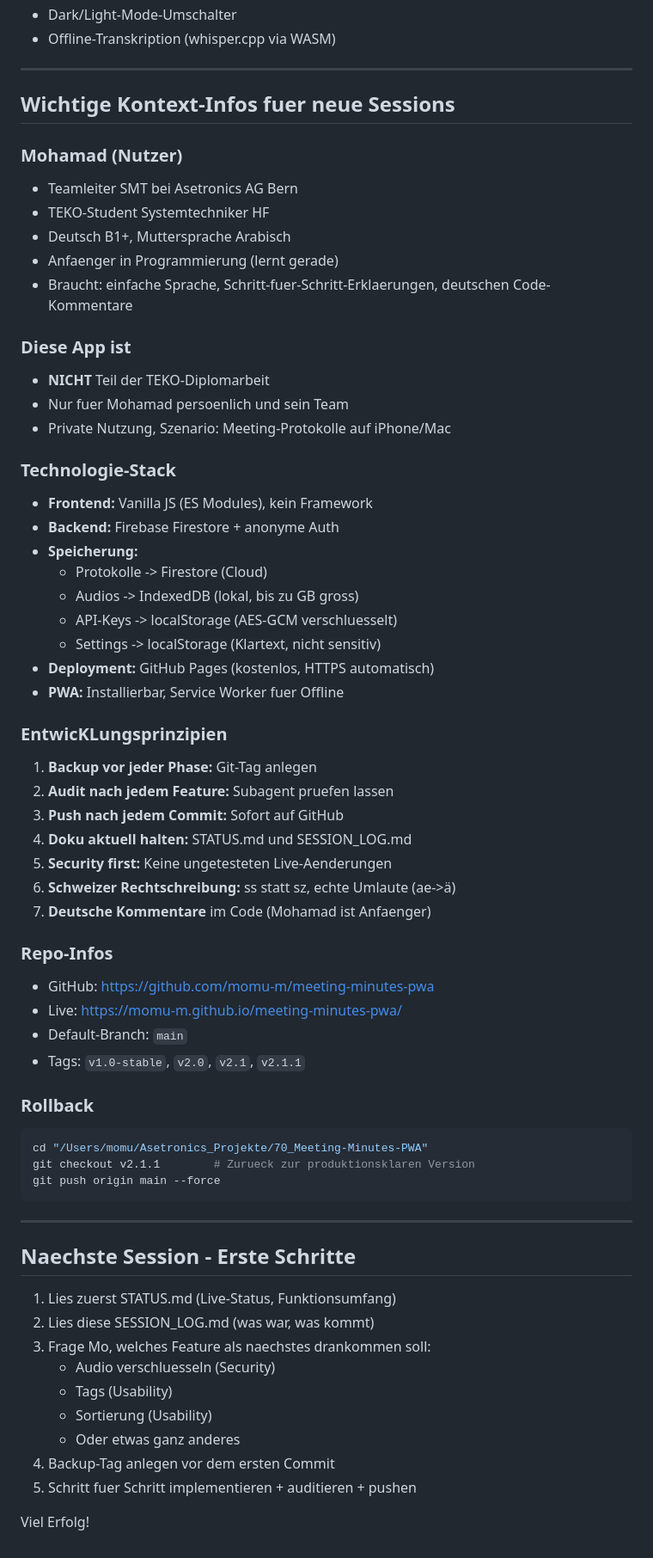
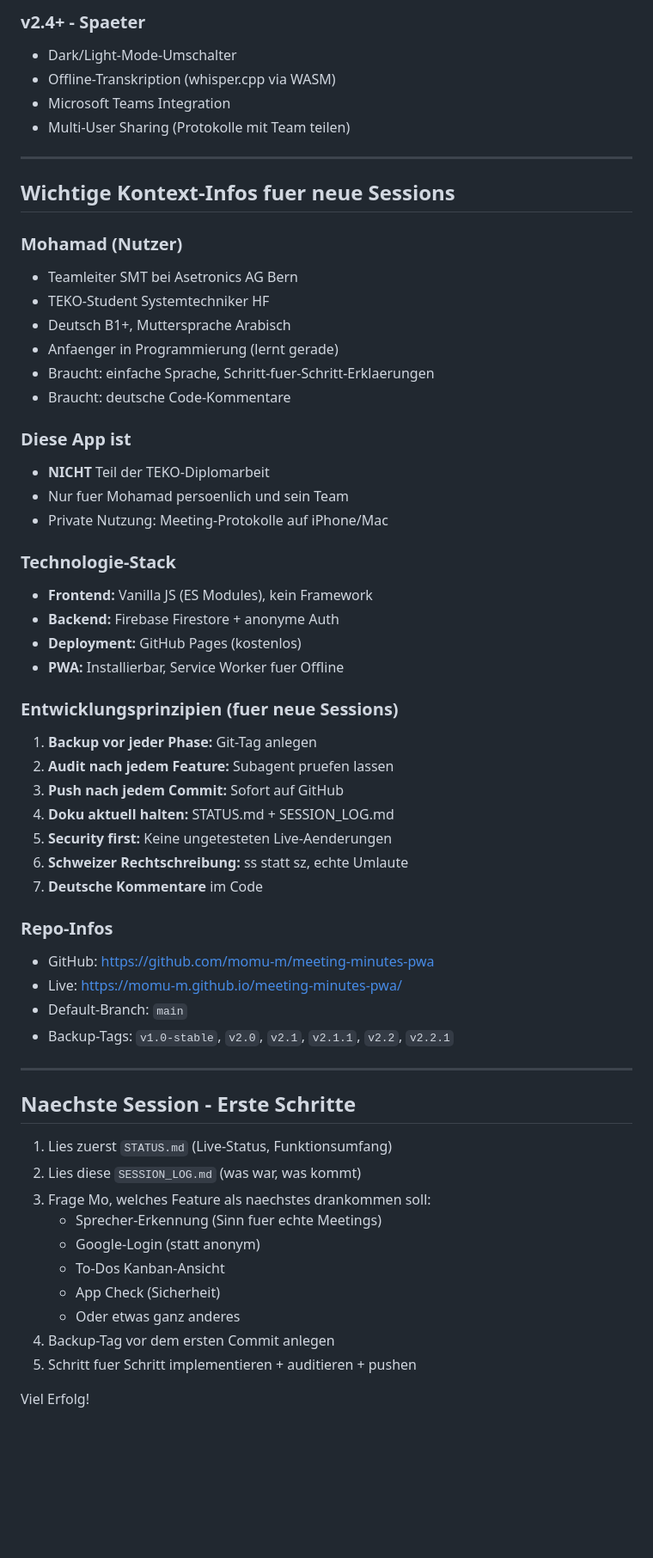
Before and after one commit to momu-m/meeting-minutes-pwa, a Markdown page: SESSION_LOG.md, the part around one of its changes. Shown at 86% size. GitHub-like rendering; blank space fills up the shorter version.

Commit message:
docs: STATUS.md + SESSION_LOG.md auf v2.2.1 aktualisiert

````diff
--- a/SESSION_LOG.md
+++ b/SESSION_LOG.md
@@ -76,5 +150,8 @@ a408fa8 feat: v2.0 Multi-Provider-Architektur mit 7 KI-Anbietern
+### v2.4+ - Spaeter
 - Dark/Light-Mode-Umschalter
 - Offline-Transkription (whisper.cpp via WASM)
+- Microsoft Teams Integration
+- Multi-User Sharing (Protokolle mit Team teilen)
 
 ---
 
@@ -85,58 +162,48 @@ a408fa8 feat: v2.0 Multi-Provider-Architektur mit 7 KI-Anbietern
 - TEKO-Student Systemtechniker HF
 - Deutsch B1+, Muttersprache Arabisch
 - Anfaenger in Programmierung (lernt gerade)
-- Braucht: einfache Sprache, Schritt-fuer-Schritt-Erklaerungen, deutschen Code-Kommentare
+- Braucht: einfache Sprache, Schritt-fuer-Schritt-Erklaerungen
+- Braucht: deutsche Code-Kommentare
 
 ### Diese App ist
 - **NICHT** Teil der TEKO-Diplomarbeit
 - Nur fuer Mohamad persoenlich und sein Team
-- Private Nutzung, Szenario: Meeting-Protokolle auf iPhone/Mac
+- Private Nutzung: Meeting-Protokolle auf iPhone/Mac
 
 ### Technologie-Stack
 - **Frontend:** Vanilla JS (ES Modules), kein Framework
 - **Backend:** Firebase Firestore + anonyme Auth
-- **Speicherung:**
-  - Protokolle -> Firestore (Cloud)
-  - Audios -> IndexedDB (lokal, bis zu GB gross)
-  - API-Keys -> localStorage (AES-GCM verschluesselt)
-  - Settings -> localStorage (Klartext, nicht sensitiv)
-- **Deployment:** GitHub Pages (kostenlos, HTTPS automatisch)
+- **Deployment:** GitHub Pages (kostenlos)
 - **PWA:** Installierbar, Service Worker fuer Offline
 
-### EntwicKLungsprinzipien
+### Entwicklungsprinzipien (fuer neue Sessions)
 1. **Backup vor jeder Phase:** Git-Tag anlegen
 2. **Audit nach jedem Feature:** Subagent pruefen lassen
 3. **Push nach jedem Commit:** Sofort auf GitHub
-4. **Doku aktuell halten:** STATUS.md und SESSION_LOG.md
+4. **Doku aktuell halten:** STATUS.md + SESSION_LOG.md
 5. **Security first:** Keine ungetesteten Live-Aenderungen
-6. **Schweizer Rechtschreibung:** ss statt sz, echte Umlaute (ae->ä)
-7. **Deutsche Kommentare** im Code (Mohamad ist Anfaenger)
+6. **Schweizer Rechtschreibung:** ss statt sz, echte Umlaute
+7. **Deutsche Kommentare** im Code
 
 ### Repo-Infos
 - GitHub: https://github.com/momu-m/meeting-minutes-pwa
 - Live: https://momu-m.github.io/meeting-minutes-pwa/
 - Default-Branch: `main`
-- Tags: `v1.0-stable`, `v2.0`, `v2.1`, `v2.1.1`
-
-### Rollback
-```bash
-cd "/Users/momu/Asetronics_Projekte/70_Meeting-Minutes-PWA"
-git checkout v2.1.1        # Zurueck zur produktionsklaren Version
-git push origin main --force
-```
+- Backup-Tags: `v1.0-stable`, `v2.0`, `v2.1`, `v2.1.1`, `v2.2`, `v2.2.1`
 
 ---
 
 ## Naechste Session - Erste Schritte
 
-1. Lies zuerst STATUS.md (Live-Status, Funktionsumfang)
-2. Lies diese SESSION_LOG.md (was war, was kommt)
+1. Lies zuerst `STATUS.md` (Live-Status, Funktionsumfang)
+2. Lies diese `SESSION_LOG.md` (was war, was kommt)
 3. Frage Mo, welches Feature als naechstes drankommen soll:
-   - Audio verschluesseln (Security)
-   - Tags (Usability)
-   - Sortierung (Usability)
+   - Sprecher-Erkennung (Sinn fuer echte Meetings)
+   - Google-Login (statt anonym)
+   - To-Dos Kanban-Ansicht
+   - App Check (Sicherheit)
    - Oder etwas ganz anderes
-4. Backup-Tag anlegen vor dem ersten Commit
+4. Backup-Tag vor dem ersten Commit anlegen
 5. Schritt fuer Schritt implementieren + auditieren + pushen
 
 Viel Erfolg!
````
Also changed, not shown: other parts of SESSION_LOG.md (+132 -58 lines), STATUS.md (+45 -35 lines).
